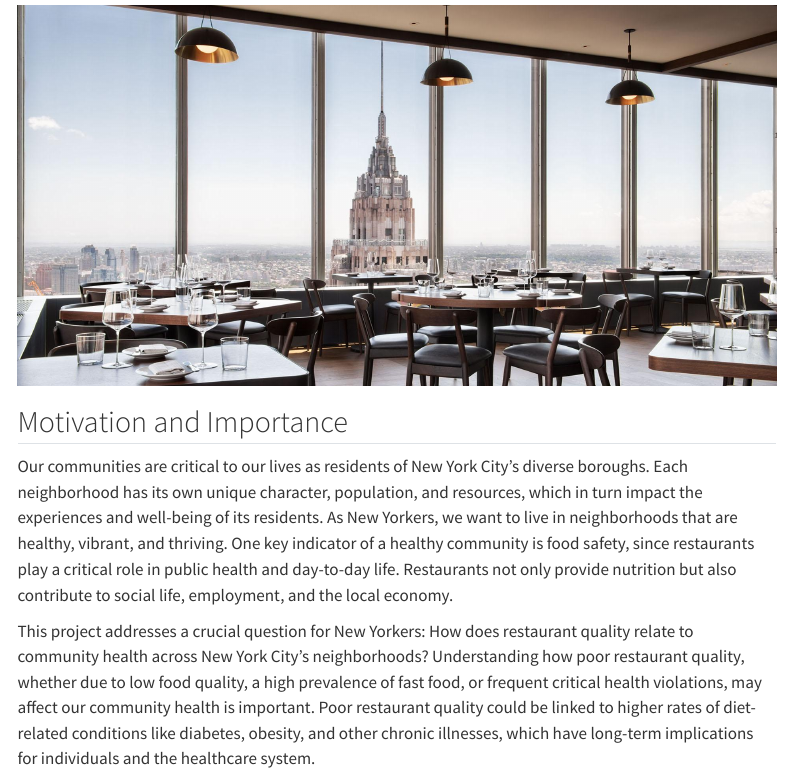
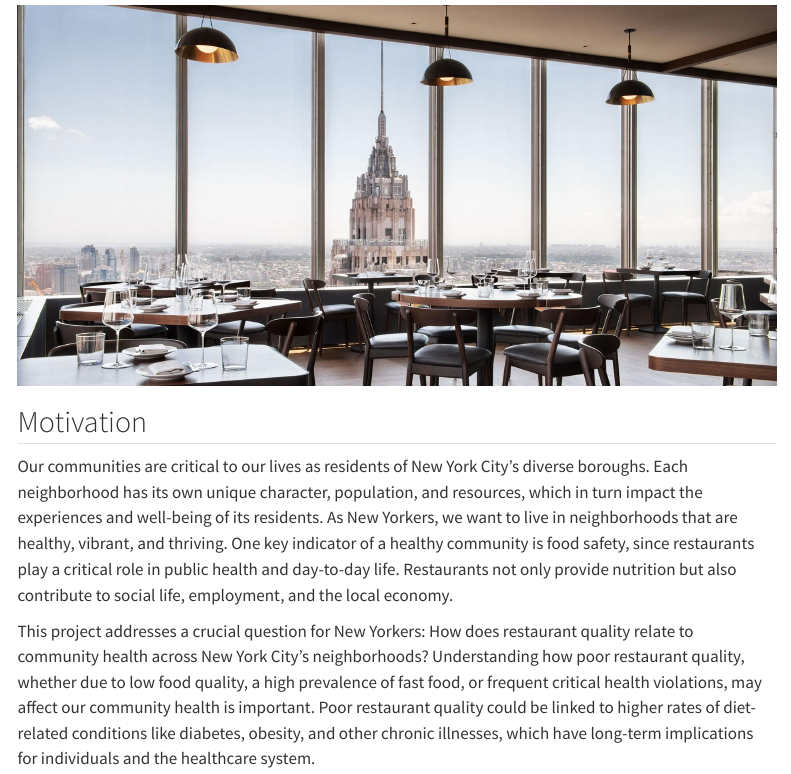
Before and after one commit to mkels31/STA9750-2025-FALL, a Quarto document (final_project.qmd): the page in a window 1100 px wide, from 1430 px down. Rendered offline with R 4.5, knitr and Pandoc in place of Quarto, with nearby package versions; some code elsewhere in the file could not run offline; menus at the side of the page are left out; long lines of code are wrapped.

Commit message:
FINAL PROJECT 02

```diff
--- a/final_project.qmd
+++ b/final_project.qmd
@@ -72,7 +72,7 @@ ch_neighbor <- subset(community_health, !is_borough_level)
 
 ![](Manhattan.jpg){width="100%" height="100%" fig-align="center"}
 
-## Motivation and Importance
+## Motivation
 
 Our communities are critical to our lives as residents of New York City’s diverse boroughs. Each neighborhood has its own unique character, population, and resources, which in turn impact the experiences and well-being of its residents. As New Yorkers, we want to live in neighborhoods that are healthy, vibrant, and thriving. One key indicator of a healthy community is food safety, since restaurants play a critical role in public health and day-to-day life. Restaurants not only provide nutrition but also contribute to social life, employment, and the local economy.
 
```
Also changed, not shown: 1 other file.
